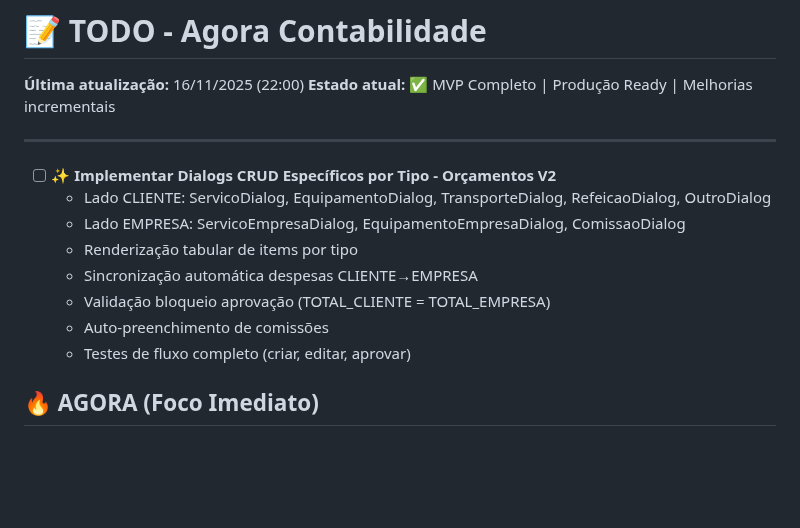
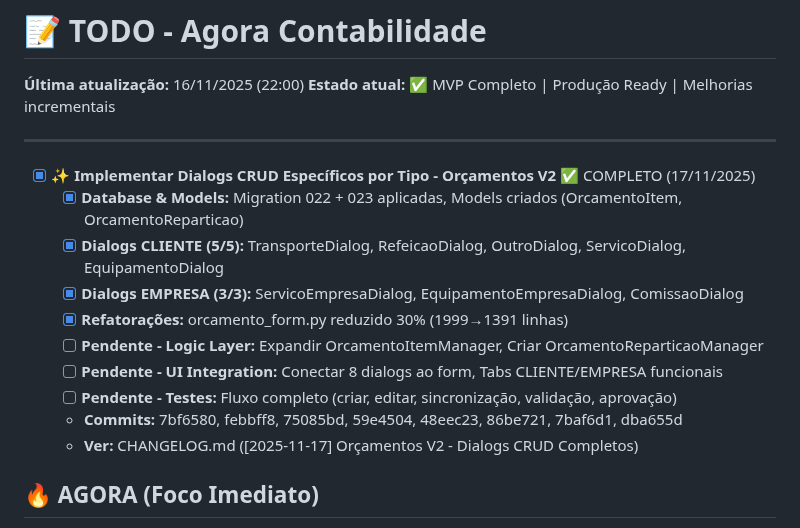
Before and after one commit to brun04maral/agora-contabilidade, a Markdown page: memory/TODO.md, the part around the change. GitHub-like rendering; blank space fills up the shorter version.

Commit message:
docs: Atualizar TODO.md - Orçamentos V2 Dialogs completos
- Marcar tarefa Dialogs CRUD como completa (parcial)
- Database & Models: ✅ COMPLETO
- Dialogs CLIENTE (5/5): ✅ COMPLETO
- Dialogs EMPRESA (3/3): ✅ COMPLETO
- Pendente: Logic Layer, UI Integration, Testes
- Adicionar referências aos commits (7bf6580-dba655d)

```diff
--- a/memory/TODO.md
+++ b/memory/TODO.md
@@ -5,14 +5,17 @@
 
 ---
 
-- [ ] ✨ **Implementar Dialogs CRUD Específicos por Tipo - Orçamentos V2**
-  - Lado CLIENTE: ServicoDialog, EquipamentoDialog, TransporteDialog, RefeicaoDialog, OutroDialog
-  - Lado EMPRESA: ServicoEmpresaDialog, EquipamentoEmpresaDialog, ComissaoDialog
-  - Renderização tabular de items por tipo
-  - Sincronização automática despesas CLIENTE→EMPRESA
-  - Validação bloqueio aprovação (TOTAL_CLIENTE = TOTAL_EMPRESA)
-  - Auto-preenchimento de comissões
-  - Testes de fluxo completo (criar, editar, aprovar)
+- [x] ✨ **Implementar Dialogs CRUD Específicos por Tipo - Orçamentos V2** ✅ COMPLETO (17/11/2025)
+  - [x] **Database & Models:** Migration 022 + 023 aplicadas, Models criados (OrcamentoItem, OrcamentoReparticao)
+  - [x] **Dialogs CLIENTE (5/5):** TransporteDialog, RefeicaoDialog, OutroDialog, ServicoDialog, EquipamentoDialog
+  - [x] **Dialogs EMPRESA (3/3):** ServicoEmpresaDialog, EquipamentoEmpresaDialog, ComissaoDialog
+  - [x] **Refatorações:** orcamento_form.py reduzido 30% (1999→1391 linhas)
+  - [ ] **Pendente - Logic Layer:** Expandir OrcamentoItemManager, Criar OrcamentoReparticaoManager
+  - [ ] **Pendente - UI Integration:** Conectar 8 dialogs ao form, Tabs CLIENTE/EMPRESA funcionais
+  - [ ] **Pendente - Testes:** Fluxo completo (criar, editar, sincronização, validação, aprovação)
+  - **Commits:** 7bf6580, febbff8, 75085bd, 59e4504, 48eec23, 86be721, 7baf6d1, dba655d
+  - **Ver:** CHANGELOG.md ([2025-11-17] Orçamentos V2 - Dialogs CRUD Completos)
+
 
 ## 🔥 AGORA (Foco Imediato)
 
```
